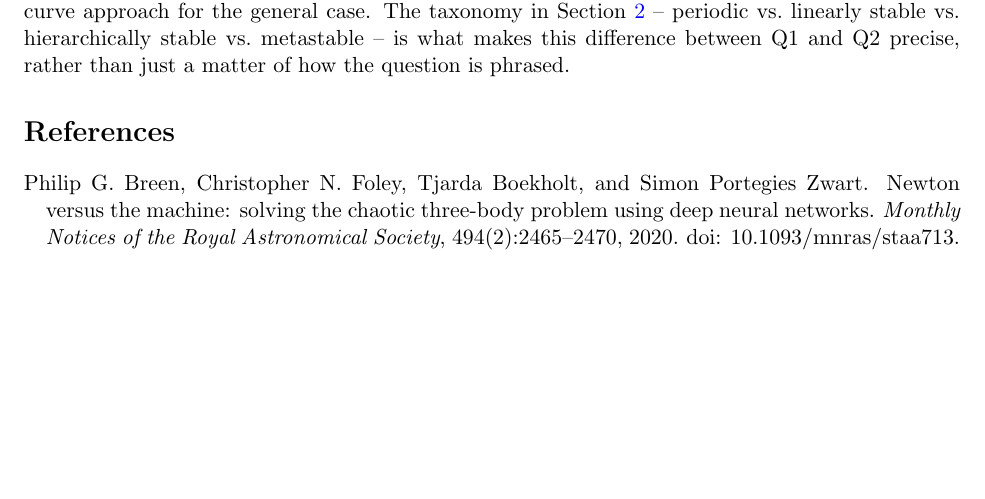
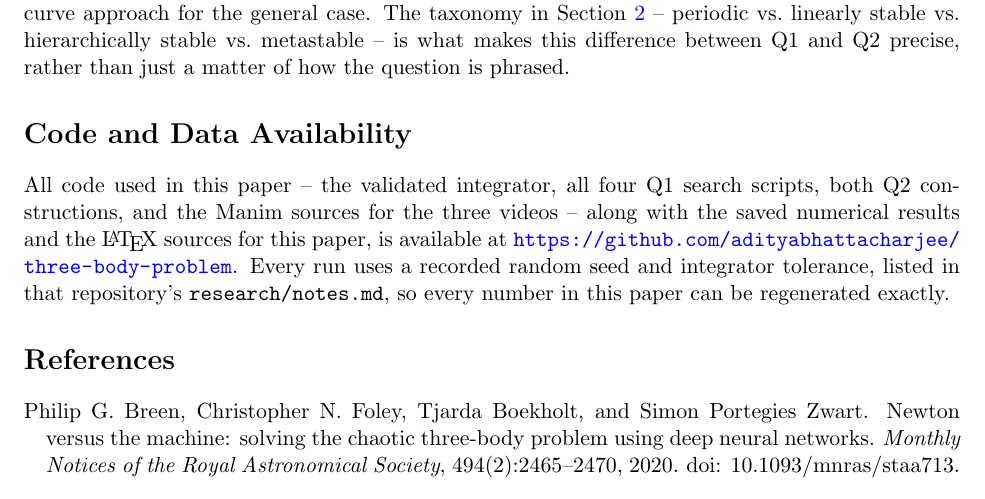
Before and after one commit to adityabhattacharjee/three-body-problem, a LaTeX paper (paper/main.tex): part of page 8 of 9, cut so that both start at the same text, the shorter picture padded with empty space. Compiled offline with pdfLaTeX.

Commit message:
Add code and data availability section linking to this repository

```diff
--- a/paper/main.tex
+++ b/paper/main.tex
@@ -461,6 +461,19 @@ hierarchically stable vs.\ metastable -- is what makes this difference
 between Q1 and Q2 precise, rather than just a matter of how the question
 is phrased.
 
+% ======================================================================
+\section*{Code and Data Availability}
+% ======================================================================
+
+All code used in this paper -- the validated integrator, all four Q1
+search scripts, both Q2 constructions, and the Manim sources for the
+three videos -- along with the saved numerical results and the
+\LaTeX{} sources for this paper, is available at
+\url{https://github.com/adityabhattacharjee/three-body-problem}.
+Every run uses a recorded random seed and integrator tolerance, listed in
+that repository's \texttt{research/notes.md}, so every number in this
+paper can be regenerated exactly.
+
 \bibliographystyle{plainnat}
 \bibliography{references}
 
```
Also changed, not shown: paper/companion.tex (+4 -0 lines), paper/companion.pdf, paper/main.pdf.
